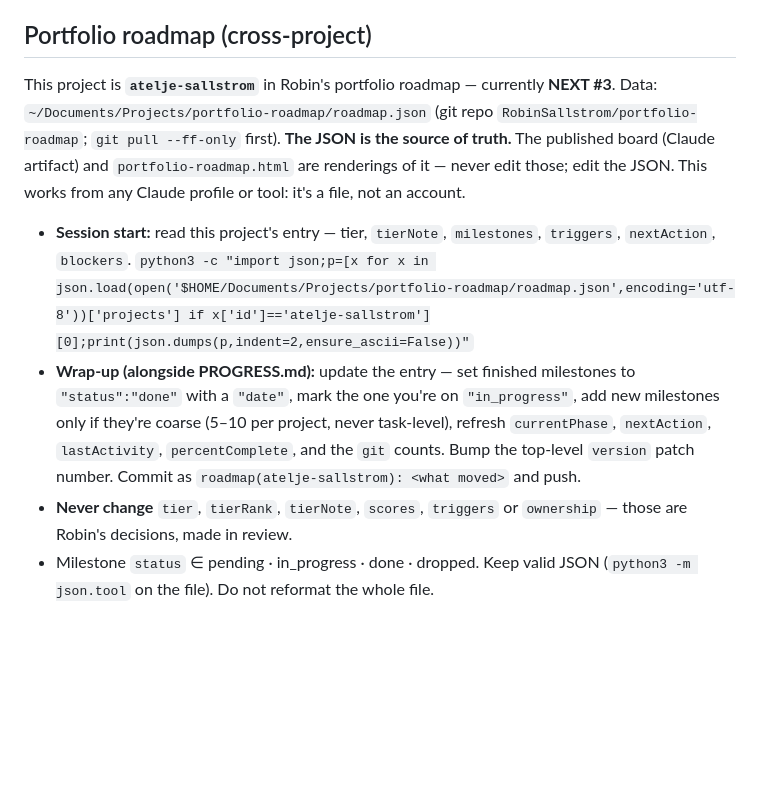
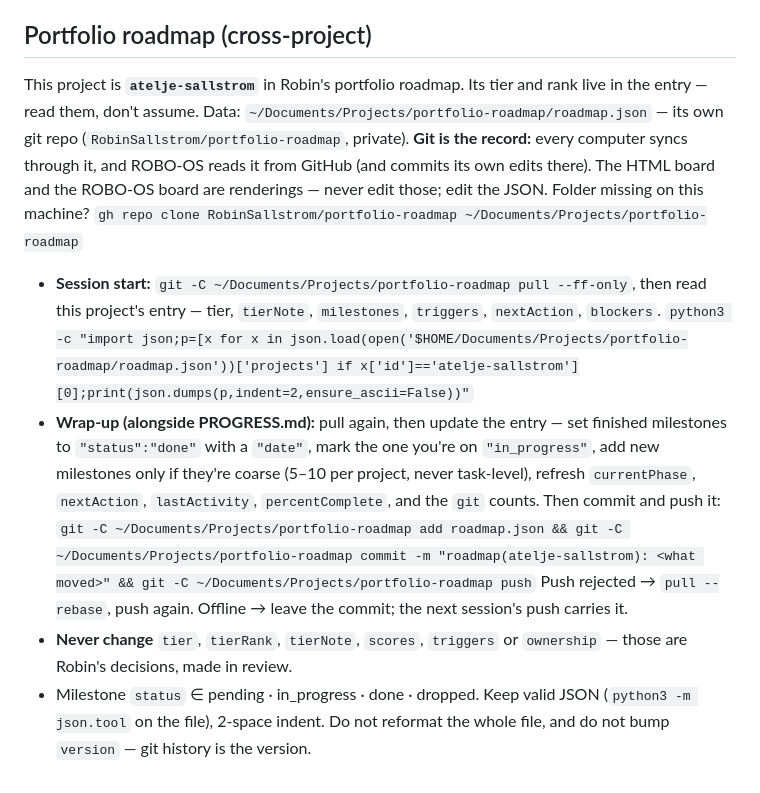
Before and after one commit to RobinSallstrom/atelje-sallstrom, a Markdown page: CLAUDE.md, the part around the change. Rendered like a GitHub page; blank space fills up the shorter version.

Commit message:
docs(claude): portfolio roadmap block — git is the record
Co-Authored-By: Claude Opus 5.5 <noreply@anthropic.com>

```diff
--- a/CLAUDE.md
+++ b/CLAUDE.md
@@ -86,17 +86,18 @@ Run `/wrapup`: rewrite `PROGRESS.md`, prune this file, update the roadmap JSON (
 
 ## Portfolio roadmap (cross-project)
 
-This project is **`atelje-sallstrom`** in Robin's portfolio roadmap — currently **NEXT #3**.
-Data: `~/Documents/Projects/portfolio-roadmap/roadmap.json` (git repo `RobinSallstrom/portfolio-roadmap`; `git pull --ff-only` first).
-**The JSON is the source of truth.** The published board (Claude artifact) and
-`portfolio-roadmap.html` are renderings of it — never edit those; edit the JSON.
-This works from any Claude profile or tool: it's a file, not an account.
+This project is **`atelje-sallstrom`** in Robin's portfolio roadmap. Its tier and rank live in the entry — read them, don't assume.
+Data: `~/Documents/Projects/portfolio-roadmap/roadmap.json` — its own git repo (`RobinSallstrom/portfolio-roadmap`, private).
+**Git is the record:** every computer syncs through it, and ROBO-OS reads it from GitHub (and commits its own edits there).
+The HTML board and the ROBO-OS board are renderings — never edit those; edit the JSON.
+Folder missing on this machine? `gh repo clone RobinSallstrom/portfolio-roadmap ~/Documents/Projects/portfolio-roadmap`
 
-- **Session start:** read this project's entry — tier, `tierNote`, `milestones`, `triggers`, `nextAction`, `blockers`.
-  `python3 -c "import json;p=[x for x in json.load(open('$HOME/Documents/Projects/portfolio-roadmap/roadmap.json',encoding='utf-8'))['projects'] if x['id']=='atelje-sallstrom'][0];print(json.dumps(p,indent=2,ensure_ascii=False))"`
-- **Wrap-up (alongside PROGRESS.md):** update the entry — set finished milestones to `"status":"done"` with a `"date"`,
+- **Session start:** `git -C ~/Documents/Projects/portfolio-roadmap pull --ff-only`, then read this project's entry — tier, `tierNote`, `milestones`, `triggers`, `nextAction`, `blockers`.
+  `python3 -c "import json;p=[x for x in json.load(open('$HOME/Documents/Projects/portfolio-roadmap/roadmap.json'))['projects'] if x['id']=='atelje-sallstrom'][0];print(json.dumps(p,indent=2,ensure_ascii=False))"`
+- **Wrap-up (alongside PROGRESS.md):** pull again, then update the entry — set finished milestones to `"status":"done"` with a `"date"`,
   mark the one you're on `"in_progress"`, add new milestones only if they're coarse (5–10 per project, never task-level),
-  refresh `currentPhase`, `nextAction`, `lastActivity`, `percentComplete`, and the `git` counts. Bump the top-level `version` patch number.
-  Commit as `roadmap(atelje-sallstrom): <what moved>` and push.
+  refresh `currentPhase`, `nextAction`, `lastActivity`, `percentComplete`, and the `git` counts. Then commit and push it:
+  `git -C ~/Documents/Projects/portfolio-roadmap add roadmap.json && git -C ~/Documents/Projects/portfolio-roadmap commit -m "roadmap(atelje-sallstrom): <what moved>" && git -C ~/Documents/Projects/portfolio-roadmap push`
+  Push rejected → `pull --rebase`, push again. Offline → leave the commit; the next session's push carries it.
 - **Never change** `tier`, `tierRank`, `tierNote`, `scores`, `triggers` or `ownership` — those are Robin's decisions, made in review.
-- Milestone `status` ∈ pending · in_progress · done · dropped. Keep valid JSON (`python3 -m json.tool` on the file). Do not reformat the whole file.
+- Milestone `status` ∈ pending · in_progress · done · dropped. Keep valid JSON (`python3 -m json.tool` on the file), 2-space indent. Do not reformat the whole file, and do not bump `version` — git history is the version.
```
